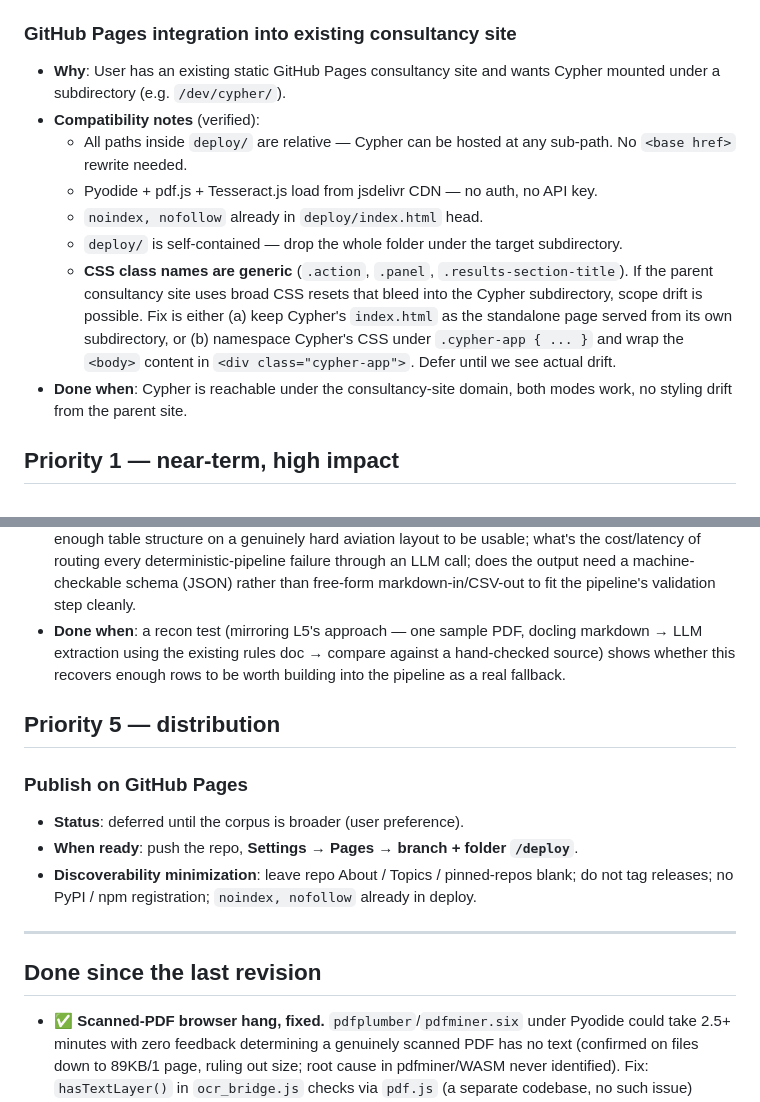
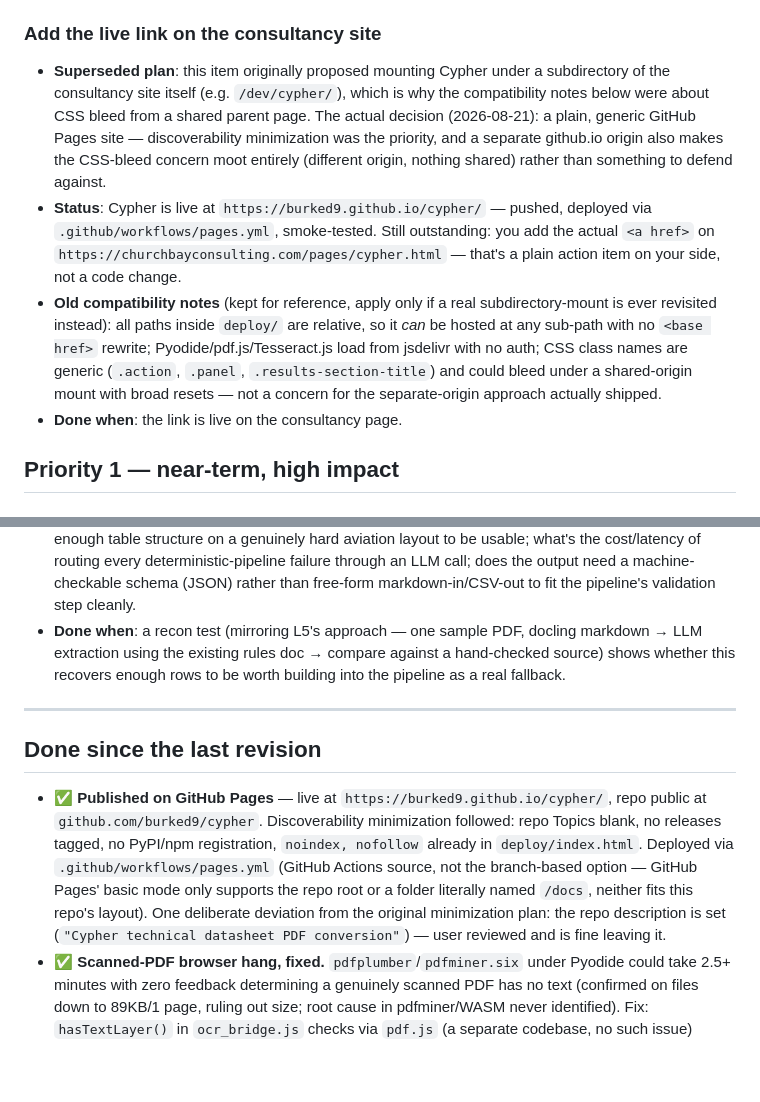
Before and after one commit to burked9/cypher, a Markdown page: docs/TODO.md, 2 parts joined by grey strips. Rendered like a GitHub page; blank space fills up the shorter version.

Commit message:
docs: reconcile GitHub Pages items with what actually shipped tonight

```diff
--- a/docs/TODO.md
+++ b/docs/TODO.md
@@ -57,27 +57,29 @@ Open items in priority order. Each item has a category, a brief description, and
   text but a meaningful original filename (e.g. containing `MSN1234`)
   still pairs via the filename fallback.
 
-### GitHub Pages integration into existing consultancy site
-- **Why**: User has an existing static GitHub Pages consultancy site
-  and wants Cypher mounted under a subdirectory (e.g. `/dev/cypher/`).
-- **Compatibility notes** (verified):
-  * All paths inside `deploy/` are relative — Cypher can be hosted at
-    any sub-path. No `<base href>` rewrite needed.
-  * Pyodide + pdf.js + Tesseract.js load from jsdelivr CDN — no auth,
-    no API key.
-  * `noindex, nofollow` already in `deploy/index.html` head.
-  * `deploy/` is self-contained — drop the whole folder under the
-    target subdirectory.
-  * **CSS class names are generic** (`.action`, `.panel`,
-    `.results-section-title`). If the parent consultancy site uses
-    broad CSS resets that bleed into the Cypher subdirectory, scope
-    drift is possible. Fix is either (a) keep Cypher's `index.html`
-    as the standalone page served from its own subdirectory, or (b)
-    namespace Cypher's CSS under `.cypher-app { ... }` and wrap the
-    `<body>` content in `<div class="cypher-app">`. Defer until we
-    see actual drift.
-- **Done when**: Cypher is reachable under the consultancy-site
-  domain, both modes work, no styling drift from the parent site.
+### Add the live link on the consultancy site
+- **Superseded plan**: this item originally proposed mounting Cypher
+  under a subdirectory of the consultancy site itself (e.g.
+  `/dev/cypher/`), which is why the compatibility notes below were
+  about CSS bleed from a shared parent page. The actual decision
+  (2026-08-21): a plain, generic GitHub Pages site — discoverability
+  minimization was the priority, and a separate github.io origin also
+  makes the CSS-bleed concern moot entirely (different origin, nothing
+  shared) rather than something to defend against.
+- **Status**: Cypher is live at `https://burked9.github.io/cypher/` —
+  pushed, deployed via `.github/workflows/pages.yml`, smoke-tested.
+  Still outstanding: you add the actual `<a href>` on
+  `https://churchbayconsulting.com/pages/cypher.html` — that's a plain
+  action item on your side, not a code change.
+- **Old compatibility notes** (kept for reference, apply only if a real
+  subdirectory-mount is ever revisited instead): all paths inside
+  `deploy/` are relative, so it *can* be hosted at any sub-path with no
+  `<base href>` rewrite; Pyodide/pdf.js/Tesseract.js load from jsdelivr
+  with no auth; CSS class names are generic (`.action`, `.panel`,
+  `.results-section-title`) and could bleed under a shared-origin
+  mount with broad resets — not a concern for the separate-origin
+  approach actually shipped.
+- **Done when**: the link is live on the consultancy page.
 
 ## Priority 1 — near-term, high impact
 
@@ -259,17 +261,21 @@ Open items in priority order. Each item has a category, a brief description, and
   compare against a hand-checked source) shows whether this recovers
   enough rows to be worth building into the pipeline as a real fallback.
 
-## Priority 5 — distribution
-
-### Publish on GitHub Pages
-- **Status**: deferred until the corpus is broader (user preference).
-- **When ready**: push the repo, **Settings → Pages → branch + folder `/deploy`**.
-- **Discoverability minimization**: leave repo About / Topics / pinned-repos blank; do not tag releases; no PyPI / npm registration; `noindex, nofollow` already in deploy.
-
 ---
 
 ## Done since the last revision
 
+- ✅ **Published on GitHub Pages** — live at
+  `https://burked9.github.io/cypher/`, repo public at
+  `github.com/burked9/cypher`. Discoverability minimization followed:
+  repo Topics blank, no releases tagged, no PyPI/npm registration,
+  `noindex, nofollow` already in `deploy/index.html`. Deployed via
+  `.github/workflows/pages.yml` (GitHub Actions source, not the
+  branch-based option — GitHub Pages' basic mode only supports the repo
+  root or a folder literally named `/docs`, neither fits this repo's
+  layout). One deliberate deviation from the original minimization
+  plan: the repo description is set (`"Cypher technical datasheet PDF
+  conversion"`) — user reviewed and is fine leaving it.
 - ✅ **Scanned-PDF browser hang, fixed.** `pdfplumber`/`pdfminer.six` under
   Pyodide could take 2.5+ minutes with zero feedback determining a
   genuinely scanned PDF has no text (confirmed on files down to 89KB/1
```
